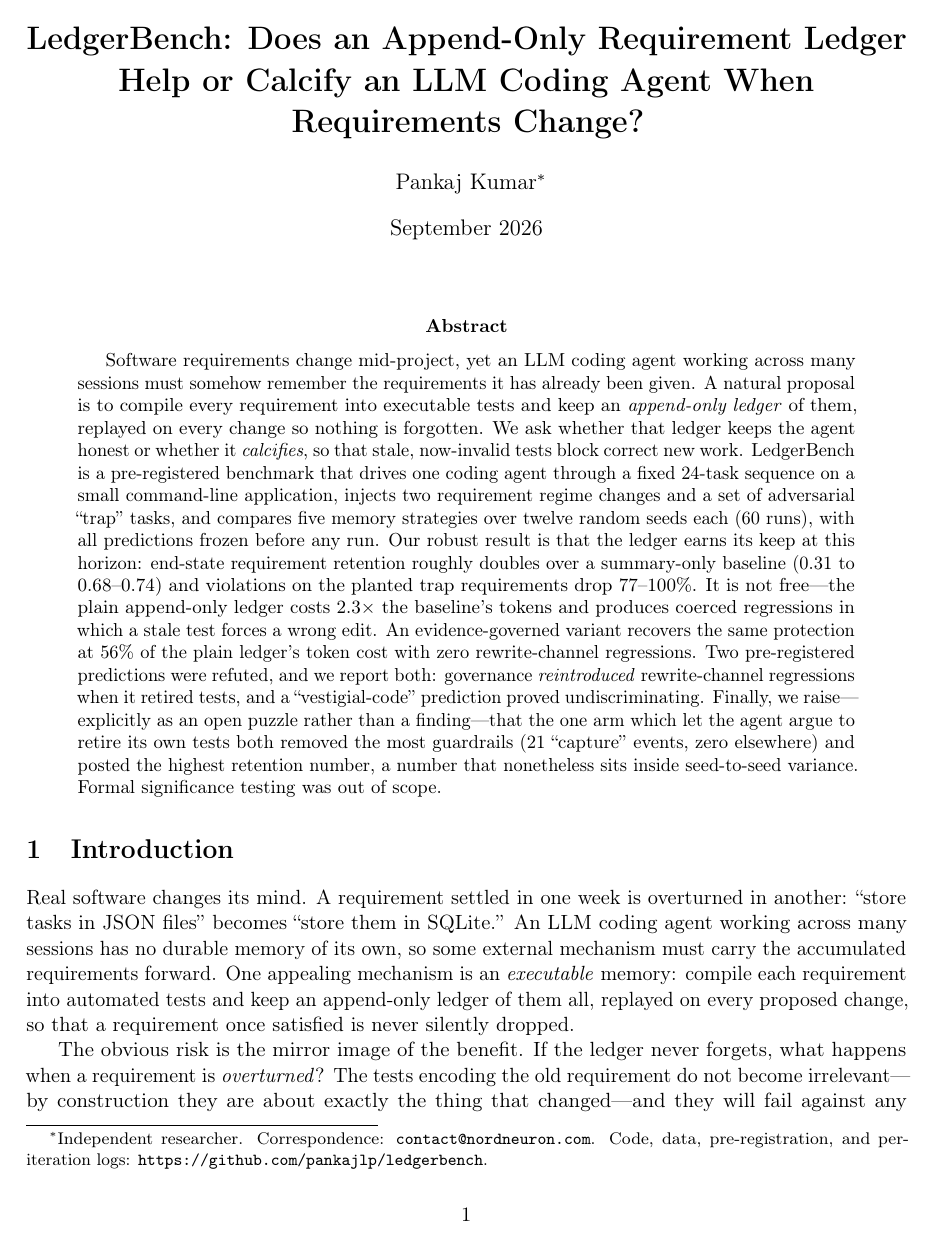
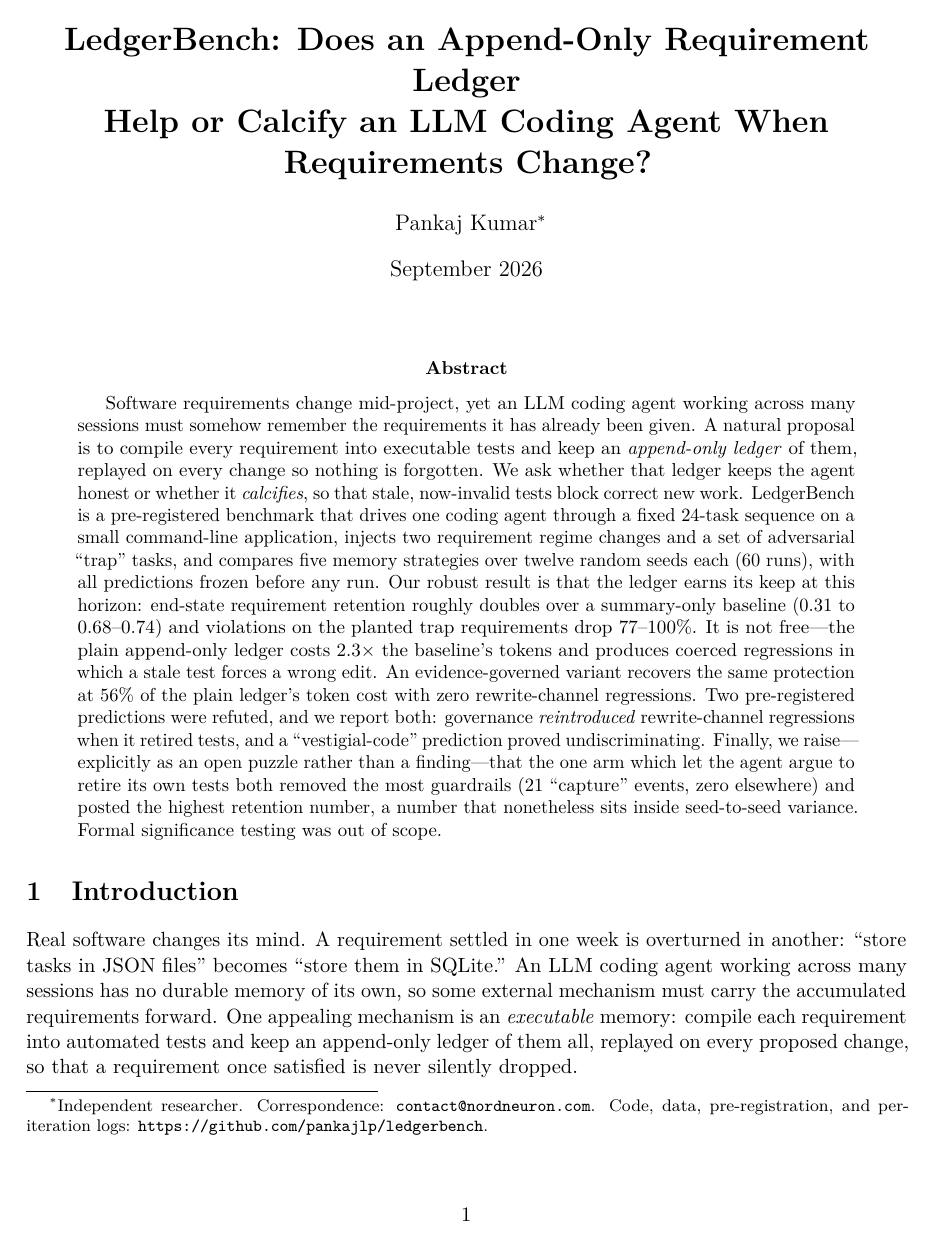
Before and after one commit to NordNeuron/ledgerbench, a LaTeX paper (paper/ledgerbench.tex): page 1 of 7. Compiled offline with pdfLaTeX.

Commit message:
paper: add lmodern for scalable fonts; include compiled PDF; ignore aux
- lmodern fixes a fatal pdfTeX "font expansion" error on a fresh MiKTeX,
  so the source compiles from a clean install (matches the clean-clone
  reproducibility goal).
- Commit the 7-page compiled PDF so readers can judge it without a TeX
  toolchain.
- gitignore LaTeX aux artifacts (.aux/.log/.out/.toc/.synctex.gz).

Co-Authored-By: Claude Opus 4.8 <noreply@anthropic.com>

```diff
--- a/paper/ledgerbench.tex
+++ b/paper/ledgerbench.tex
@@ -3,6 +3,7 @@
 % --- Dependency-light preamble: compiles on a stock TeX Live / Overleaf / arXiv ---
 \usepackage[utf8]{inputenc}
 \usepackage[T1]{fontenc}
+\usepackage{lmodern}          % scalable fonts (needed for microtype expansion)
 \usepackage[margin=1in]{geometry}
 \usepackage{booktabs}
 \usepackage{amsmath}
```
Also changed, not shown: paper/ledgerbench.pdf (added), 1 other file.
